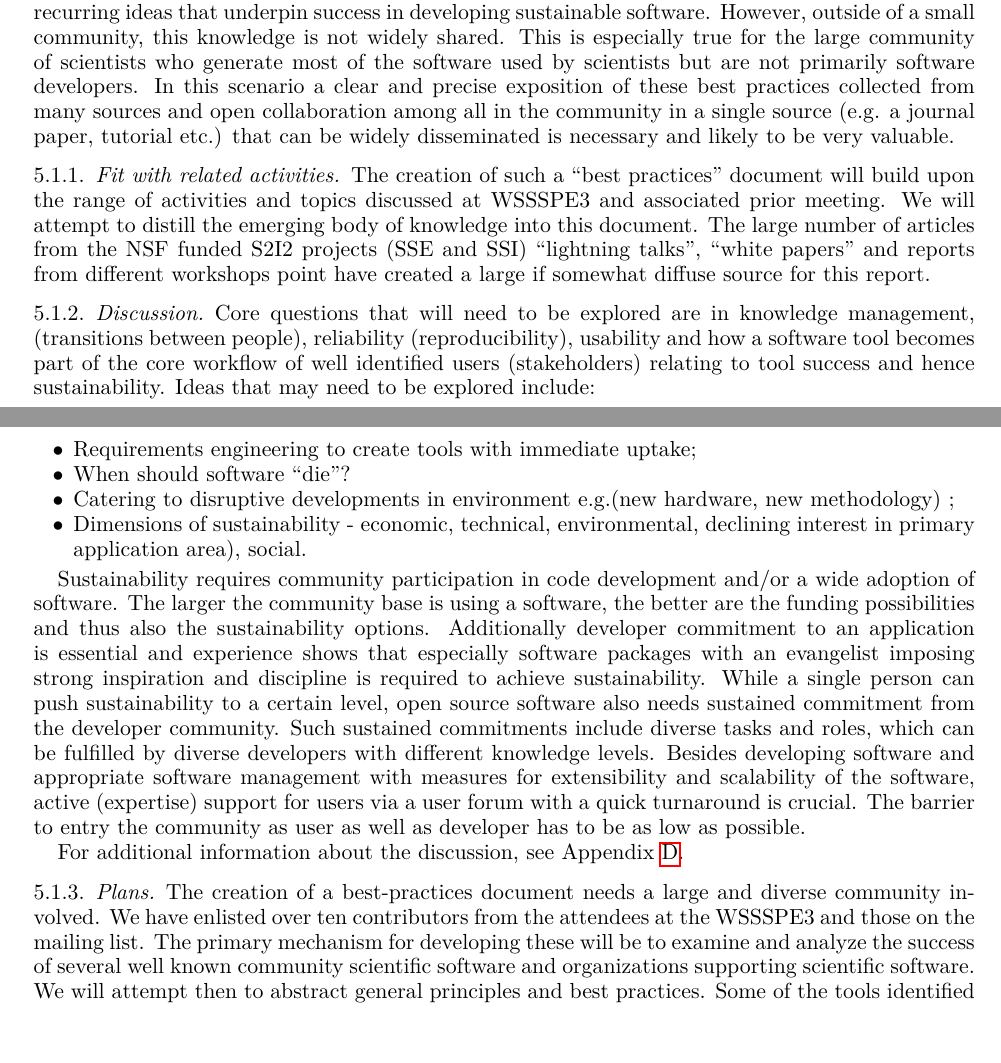
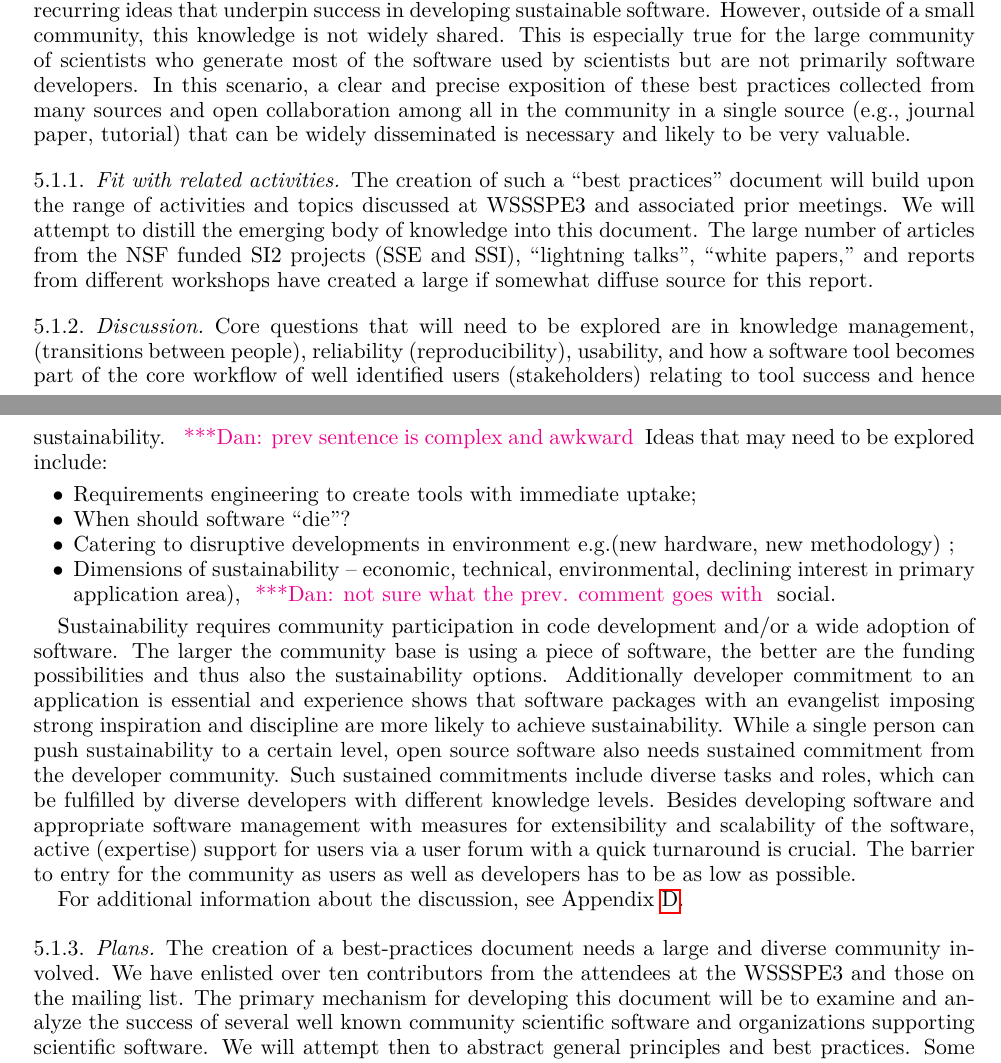
Before and after one commit to WSSSPE/meetings, a LaTeX paper (WSSSPE3/report/WSSSPE3_review.tex, which reads WSSSPE3/report/wg_main_best_practices.tex): two parts of pages 9 and 10 of 38, joined at a grey line, cut so that both start at the same text, the shorter picture padded with empty space. Compiled offline with pdfLaTeX.

Commit message:
edits/comments

```diff
--- a/WSSSPE3/report/wg_main_best_practices.tex
+++ b/WSSSPE3/report/wg_main_best_practices.tex
@@ -6,38 +6,46 @@ Reviewing multiple past articles and talks at different meetings like WSSSPEx\ci
 analyzing and promoting sustainable scientific software makes it clear that there
 are several common and recurring ideas that underpin success in developing sustainable software. However, outside of a small community, this knowledge is not widely
 shared. This is  especially true for the large community of scientists who generate most of the software used by scientists but are not primarily software developers. In this
-scenario a clear and precise exposition of these best practices collected from many sources and open collaboration among all in the community
-in a single source (e.g. a journal paper, tutorial etc.)  that can be widely disseminated is necessary and likely to be very valuable.
+scenario, a clear and precise exposition of these best practices collected from many sources and open collaboration among all in the community
+in a single source (e.g., journal paper, tutorial)  that can be widely disseminated is necessary and likely to be very valuable.
 
 \subsubsection{Fit with related activities}
 
-The creation of such a ``best practices'' document will build upon the range of activities and topics discussed at WSSSPE3 and associated prior meeting. We will attempt to
-distill the emerging body of knowledge into this document. The large number of  articles from the NSF funded S2I2 projects (SSE and SSI) ``lightning talks'', ``white papers''  and reports from different workshops point have created a large if somewhat diffuse source for this report.
+The creation of such a ``best practices'' document will build upon the range of activities and topics discussed at WSSSPE3 and associated prior meetings. We will attempt to
+distill the emerging body of knowledge into this document. The large number of  articles from the NSF funded SI2 projects (SSE and SSI), ``lightning talks'', ``white papers,'' and reports from different workshops have created a large if somewhat diffuse source for this report.
 
 \subsubsection{Discussion}
 
 Core questions that will need to be explored are in knowledge management,
-(transitions between people), reliability (reproducibility), usability and how a software tool becomes part of the core workflow of well identified users (stakeholders)
-relating to tool success and hence sustainability. Ideas
+(transitions between people), reliability (reproducibility), usability, and how a software tool becomes part of the core workflow of well identified users (stakeholders)
+relating to tool success and hence sustainability. \katznote{prev sentence is complex and awkward} Ideas
 that may need to be explored include:
 \begin{itemize}
 \item Requirements engineering to create tools with immediate uptake;
 \item When should software ``die''?
 \item Catering to disruptive developments in environment e.g.(new hardware, new methodology) ;
-\item Dimensions of sustainability - economic, technical, environmental,
-declining interest in primary application area), social.
+\item Dimensions of sustainability -- economic, technical, environmental,
+declining interest in primary application area), \katznote{not sure what the prev. comment goes with} social.
 \end{itemize}
 
-Sustainability requires community participation in code development and/or a wide adoption of software. The larger the community base is using a software, the better are the funding possibilities and thus also the sustainability options. Additionally developer commitment to an application is essential and experience shows that especially software packages with an evangelist imposing strong inspiration and discipline is required to achieve sustainability.
-While a single person can push sustainability to a certain level, open source software also needs sustained commitment from the developer community. Such sustained commitments include diverse tasks and roles, which can be fulfilled by diverse developers with different knowledge levels. Besides developing software and appropriate software management with measures for extensibility and scalability of the software, active (expertise) support for users via a user forum with a quick turnaround is crucial. The barrier to entry the community as user as well as developer has to be as low as possible.
+Sustainability requires community participation in code development and/or a wide adoption of software.
+The larger the community base is using a piece of software, the better are the funding possibilities and thus also the sustainability options.
+Additionally developer commitment to an application is essential and experience shows that software packages with an evangelist imposing strong inspiration and discipline are more likely to achieve sustainability.
+While a single person can push sustainability to a certain level, open source software also needs sustained commitment from the developer community.
+Such sustained commitments include diverse tasks and roles, which can be fulfilled by diverse developers with different knowledge levels.
+Besides developing software and appropriate software management with measures for extensibility and scalability of the software, active (expertise) support for users via a user forum with a quick turnaround is crucial.
+The barrier to entry for the community as users as well as developers has to be as low as possible.
 
 For additional information about the discussion, see Appendix~\ref{sec:appendix_best_practices}.
 
 \subsubsection{Plans}
 %\todo{short text here - not bullets}
 The creation of a best-practices document needs a large and diverse community involved. We have enlisted over ten contributors from the attendees at the WSSSPE3 and
-those on the mailing list. The primary mechanism for developing these will be to examine and analyze the success of several well known community scientific
-software and organizations supporting scientific software. We will attempt then to abstract general principles and best practices. Some of the tools identified for such analysis are
+those on the mailing list.
+The primary mechanism for developing this document will be to examine and analyze the success of several well known community scientific
+software and organizations supporting scientific software.
+We will attempt then to abstract general principles and best practices.
+Some of the tools identified for such analysis are
 the general purpose PeTSC toolkit for linear system solution, NWChem for computational chemistry and the CIG (Computational Infrastructure for Geodynamics) organization dedicated to supporting an ensemble of related tools for the geodynamics community.
 We also established a timeline and a rough outline for the report.
 
```
